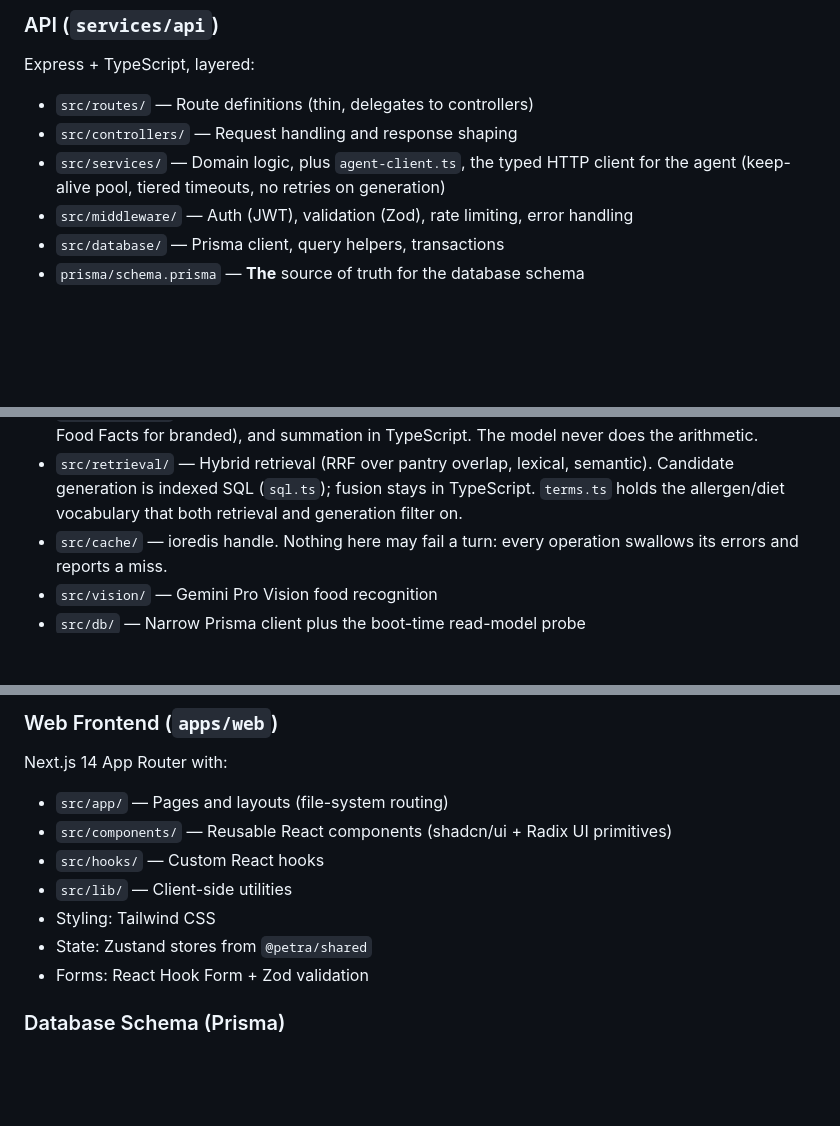
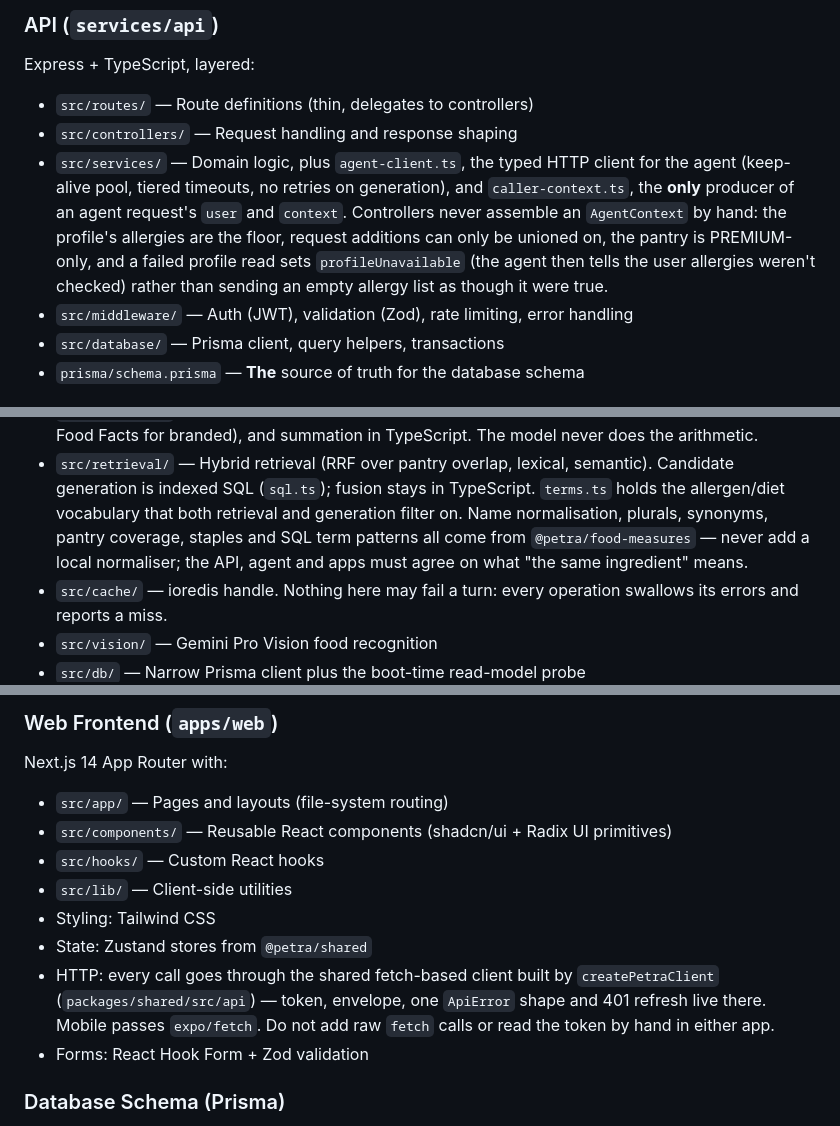
Before and after one commit to joel-danjuma/petra-nutrition, a Markdown page: CLAUDE.md, 3 parts joined by grey strips. Rendered like a GitHub page; blank space fills up the shorter version.

Commit message:
docs: caller context, food-measures identity and the shared request client
Co-Authored-By: Claude Opus 5.5 <noreply@anthropic.com>

```diff
--- a/CLAUDE.md
+++ b/CLAUDE.md
@@ -162,7 +164,13 @@ Express + TypeScript, layered:
 - `src/routes/` — Route definitions (thin, delegates to controllers)
 - `src/controllers/` — Request handling and response shaping
 - `src/services/` — Domain logic, plus `agent-client.ts`, the typed HTTP client
-  for the agent (keep-alive pool, tiered timeouts, no retries on generation)
+  for the agent (keep-alive pool, tiered timeouts, no retries on generation),
+  and `caller-context.ts`, the **only** producer of an agent request's `user`
+  and `context`. Controllers never assemble an `AgentContext` by hand: the
+  profile's allergies are the floor, request additions can only be unioned on,
+  the pantry is PREMIUM-only, and a failed profile read sets
+  `profileUnavailable` (the agent then tells the user allergies weren't checked)
+  rather than sending an empty allergy list as though it were true.
 - `src/middleware/` — Auth (JWT), validation (Zod), rate limiting, error handling
 - `src/database/` — Prisma client, query helpers, transactions
 - `prisma/schema.prisma` — **The** source of truth for the database schema
@@ -193,7 +201,10 @@ Express + TypeScript, layered:
 - `src/retrieval/` — Hybrid retrieval (RRF over pantry overlap, lexical,
   semantic). Candidate generation is indexed SQL (`sql.ts`); fusion stays in
   TypeScript. `terms.ts` holds the allergen/diet vocabulary that both retrieval
-  and generation filter on.
+  and generation filter on. Name normalisation, plurals, synonyms, pantry
+  coverage, staples and SQL term patterns all come from `@petra/food-measures`
+  — never add a local normaliser; the API, agent and apps must agree on what
+  "the same ingredient" means.
 - `src/cache/` — ioredis handle. Nothing here may fail a turn: every operation
   swallows its errors and reports a miss.
 - `src/vision/` — Gemini Pro Vision food recognition
@@ -250,6 +262,10 @@ Next.js 14 App Router with:
 - `src/lib/` — Client-side utilities
 - Styling: Tailwind CSS
 - State: Zustand stores from `@petra/shared`
+- HTTP: every call goes through the shared fetch-based client built by
+  `createPetraClient` (`packages/shared/src/api`) — token, envelope, one
+  `ApiError` shape and 401 refresh live there. Mobile passes `expo/fetch`. Do
+  not add raw `fetch` calls or read the token by hand in either app.
 - Forms: React Hook Form + Zod validation
 
 ### Database Schema (Prisma)
```
Also changed, not shown: other parts of CLAUDE.md (+4 -1 lines).
